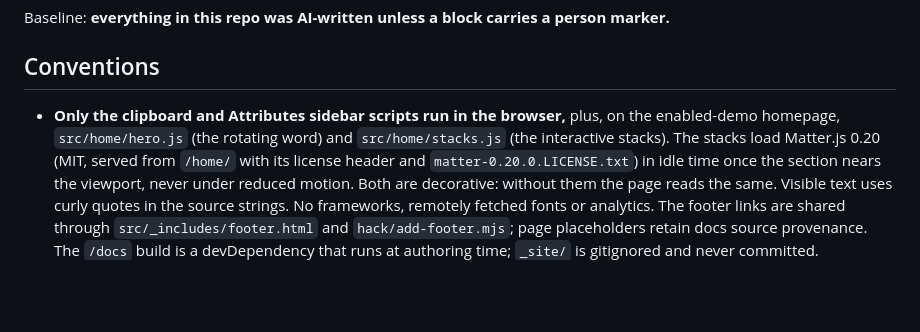
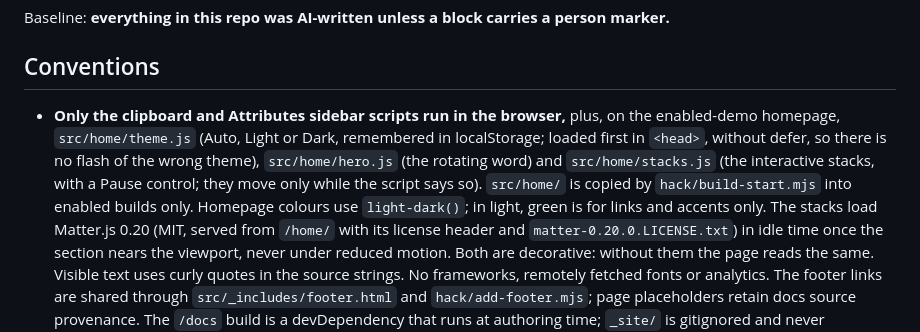
Before and after one commit to carlosframework/website, a Markdown page: AGENTS.md, the part around the change. Drawn GitHub-style; blank space fills up the shorter version.

Commit message:
docs: note the homepage theme script and demo-only /home/ assets
Co-Authored-By: Claude Opus 5.5 <noreply@anthropic.com>

```diff
--- a/AGENTS.md
+++ b/AGENTS.md
@@ -70,8 +70,13 @@ person marker.**
 ## Conventions
 
 - **Only the clipboard and Attributes sidebar scripts run in the browser,**
-  plus, on the enabled-demo homepage, `src/home/hero.js` (the rotating word)
-  and `src/home/stacks.js` (the interactive stacks). The stacks load Matter.js
+  plus, on the enabled-demo homepage, `src/home/theme.js` (Auto, Light or
+  Dark, remembered in localStorage; loaded first in `<head>`, without defer, so
+  there is no flash of the wrong theme), `src/home/hero.js` (the rotating word)
+  and `src/home/stacks.js` (the interactive stacks, with a Pause control; they
+  move only while the script says so). `src/home/` is copied by
+  `hack/build-start.mjs` into enabled builds only. Homepage colours use
+  `light-dark()`; in light, green is for links and accents only. The stacks load Matter.js
   0.20 (MIT, served from `/home/` with its license header and
   `matter-0.20.0.LICENSE.txt`) in idle time once the section nears the
   viewport, never under reduced motion. Both are decorative: without them the
```
